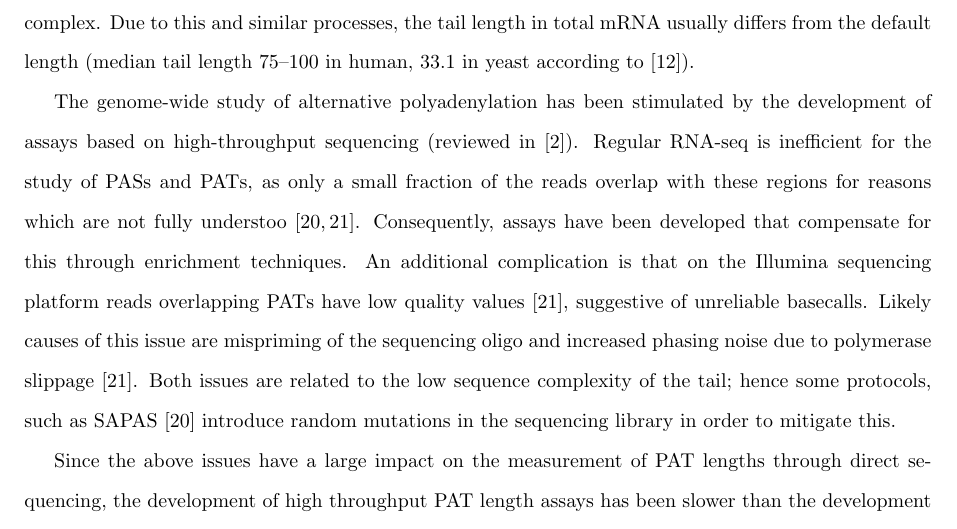
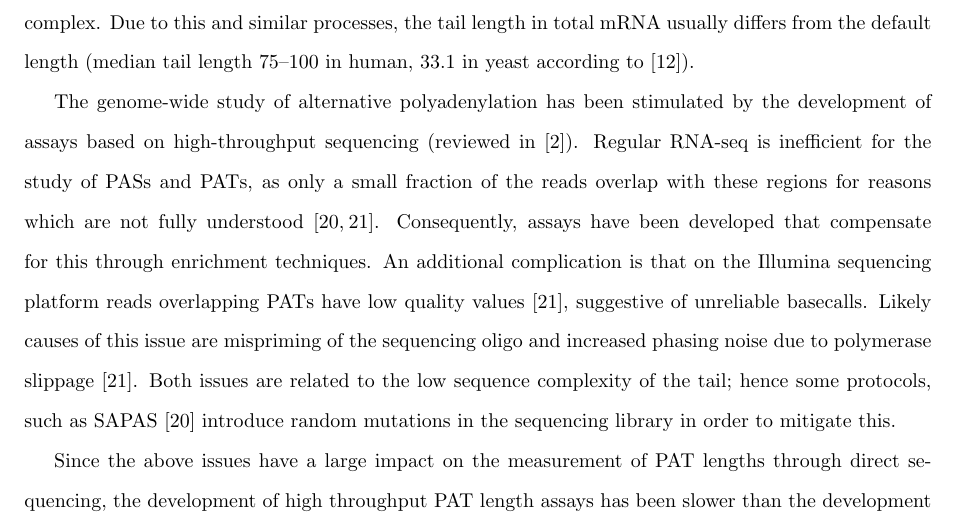
Before and after one commit to bsipos/manuscript-pasp, a LaTeX document (pat_seq.tex): part of page 3 of 20, cut so that both start at the same text. Compiled offline with pdfLaTeX.

Commit message:
ODT update.

```diff
--- a/pat_seq.tex
+++ b/pat_seq.tex
@@ -128,7 +128,7 @@ The poly(A) tails are bound by poly(A) binding proteins (PABs) during their synt
 
 Through its role in the cellular processes above, changes in the length of the PAT are involved in a range of important biological processes such as inflammation \cite{weill12}, embryogenesis \cite{weill12,subtelny14}, axonal transport \cite{weill12}, circadian rhythm \cite{gotic12} and DNA damage response \cite{traven05}. The initial length ($\sim$250 bases in humans, $\sim$70--80 in yeast according to \cite{eckmann11}) to which the poly(A) polymerase extends the tail is regulated by the affinity and homopolymer structure of the PABs. After synthesis, the tail length is modified by various adenylases and deadenylases, with the enzymes and mechanisms involved showing considerable variability between different organisms \cite{brown98,eckmann11}. In the case of \textit{S.~cerevisiae}, the tail is tailored to a message-specific length by the nuclear PAN deadenylase complex, governed by regulatory elements located in the 3’-UTR \cite{brown98,beilharz07}. Throughout the lifetime of the mRNA in the cytoplasm the tail is gradually shortened by the Ccr4-Not complex. Due to this and similar processes, the tail length in total mRNA usually differs from the default length (median tail length 75--100 in human, 33.1 in yeast according to \cite{subtelny14}).
 
-The genome-wide study of alternative polyadenylation has been stimulated by the development of assays based on high-throughput sequencing (reviewed in \cite{elkon13}). Regular RNA-seq is inefficient for the study of PASs and PATs, as only a small fraction of the reads overlap with these regions for reasons which are not fully understoo \cite{fu11,wilkening13}. Consequently, assays have been developed that compensate for this through enrichment techniques. An additional complication is that on the Illumina sequencing platform reads overlapping PATs have low quality values \cite{wilkening13}, suggestive of unreliable basecalls. Likely causes of this issue are mispriming of the sequencing oligo and increased phasing noise due to polymerase slippage \cite{wilkening13}. Both issues are related to the low sequence complexity of the tail; hence some protocols, such as SAPAS \cite{fu11} introduce random mutations in the sequencing library in order to mitigate this.
+The genome-wide study of alternative polyadenylation has been stimulated by the development of assays based on high-throughput sequencing (reviewed in \cite{elkon13}). Regular RNA-seq is inefficient for the study of PASs and PATs, as only a small fraction of the reads overlap with these regions for reasons which are not fully understood \cite{fu11,wilkening13}. Consequently, assays have been developed that compensate for this through enrichment techniques. An additional complication is that on the Illumina sequencing platform reads overlapping PATs have low quality values \cite{wilkening13}, suggestive of unreliable basecalls. Likely causes of this issue are mispriming of the sequencing oligo and increased phasing noise due to polymerase slippage \cite{wilkening13}. Both issues are related to the low sequence complexity of the tail; hence some protocols, such as SAPAS \cite{fu11} introduce random mutations in the sequencing library in order to mitigate this.
 
 Since the above issues have a large impact on the measurement of PAT lengths through direct sequencing, the development of high throughput PAT length assays has been slower than the development of protocols targeting PASs. Until the recent publication of the PAL-seq method by \cite{subtelny14}, high-throughput poly(A) assays were based on fractionation of mRNAs according to the tail length using affinity chromatography followed by microarray analysis \cite{beilharz07,meijer07}. Hence, most of the literature regarding PAT length relates to low-throughput experiments using various techniques targeting specific transcripts \cite{salles95} and based on reverse transcription and PCR using transcript-specific and tail-specific primers. The tail-specific primers can be simple oligo dTs (as in the RACE-PAT assay \cite{salles95}) or primers targeting tags at the end of the tail engineered through ligation (LM-PAT \cite{salles95}), extension by the Klenow fragment (E-PAT, \cite{janicke12}), or G-tailing \cite{kusov01}. These methods are well-established; however, they are impractical for large-scale studies.
 
```
Also changed, not shown: 1 other file.
